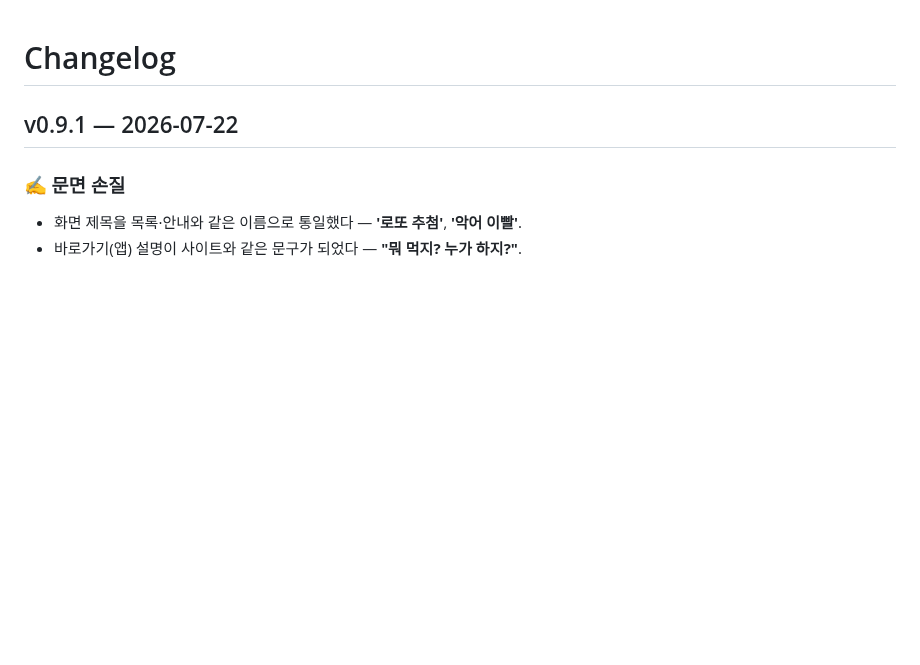
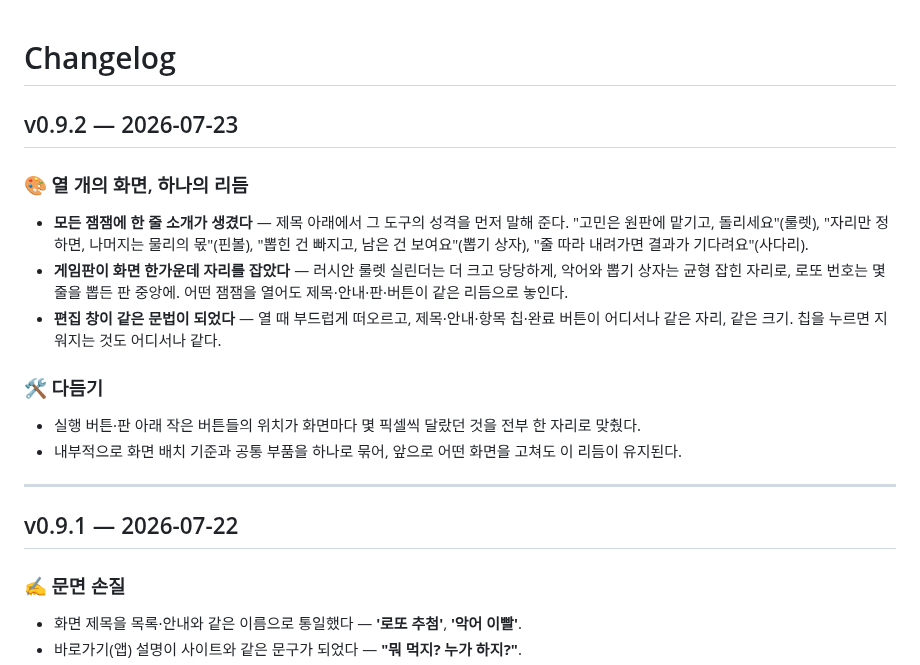
Before and after one commit to ff-1204/dori, a Markdown page: CHANGELOG.md, the part around the change. Drawn GitHub-style; blank space fills up the shorter version.

```diff
--- a/CHANGELOG.md
+++ b/CHANGELOG.md
@@ -1,4 +1,19 @@
 # Changelog
+
+## v0.9.2 — 2026-07-23
+
+### 🎨 열 개의 화면, 하나의 리듬
+
+- **모든 잼잼에 한 줄 소개가 생겼다** — 제목 아래에서 그 도구의 성격을 먼저 말해 준다. "고민은 원판에 맡기고, 돌리세요"(룰렛), "자리만 정하면, 나머지는 물리의 몫"(핀볼), "뽑힌 건 빠지고, 남은 건 보여요"(뽑기 상자), "줄 따라 내려가면 결과가 기다려요"(사다리).
+- **게임판이 화면 한가운데 자리를 잡았다** — 러시안 룰렛 실린더는 더 크고 당당하게, 악어와 뽑기 상자는 균형 잡힌 자리로, 로또 번호는 몇 줄을 뽑든 판 중앙에. 어떤 잼잼을 열어도 제목·안내·판·버튼이 같은 리듬으로 놓인다.
+- **편집 창이 같은 문법이 되었다** — 열 때 부드럽게 떠오르고, 제목·안내·항목 칩·완료 버튼이 어디서나 같은 자리, 같은 크기. 칩을 누르면 지워지는 것도 어디서나 같다.
+
+### 🛠 다듬기
+
+- 실행 버튼·판 아래 작은 버튼들의 위치가 화면마다 몇 픽셀씩 달랐던 것을 전부 한 자리로 맞췄다.
+- 내부적으로 화면 배치 기준과 공통 부품을 하나로 묶어, 앞으로 어떤 화면을 고쳐도 이 리듬이 유지된다.
+
+---
 
 ## v0.9.1 — 2026-07-22
 
```
Also changed, not shown: docs/workflow.md (+9 -6 lines).
